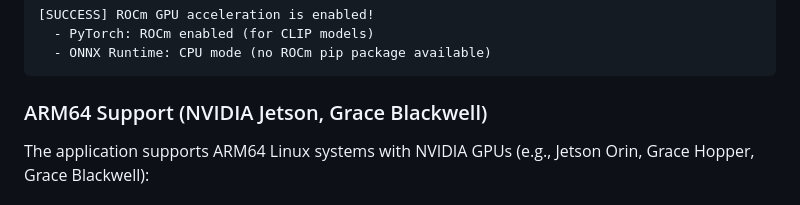
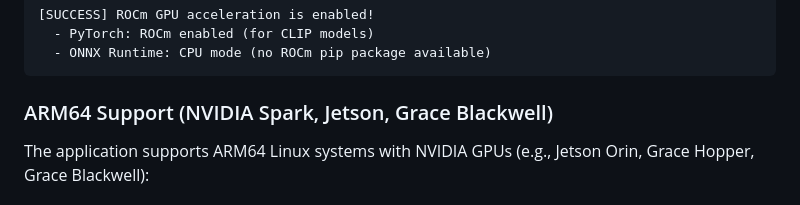
Before and after one commit to SmirkingKitsune/Batch-Image-Interrogator, a Markdown page: README.md, the part around the change. Drawn GitHub-style.

Commit message:
Revise GPU names in ARM64 Support section
Updated GPU names in the ARM64 Support section to reflect current terminology.

````diff
--- a/README.md
+++ b/README.md
@@ -564,7 +564,7 @@ ONNX Runtime:
   - ONNX Runtime: CPU mode (no ROCm pip package available)
 ```
 
-### ARM64 Support (NVIDIA Jetson, Grace Blackwell)
+### ARM64 Support (NVIDIA Spark, Jetson, Grace Blackwell)
 
 The application supports ARM64 Linux systems with NVIDIA GPUs (e.g., Jetson Orin, Grace Hopper, Grace Blackwell):
 
````
